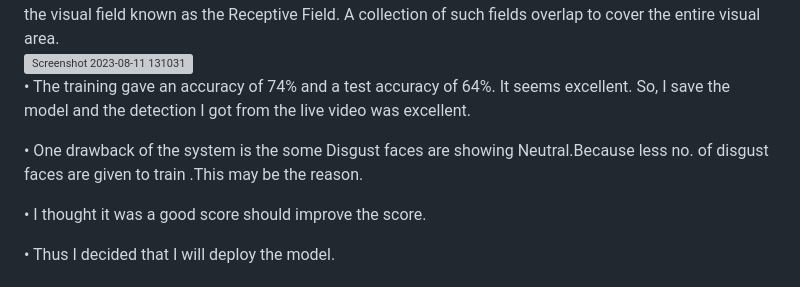
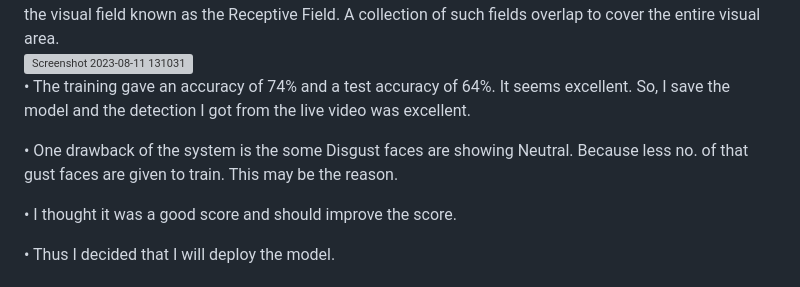
Before and after one commit to nemoNehaM/mindmentors, a Markdown page: README.md, the part around the change. Drawn GitHub-style; grey boxes are pictures that could not be loaded.

```diff
--- a/README.md
+++ b/README.md
@@ -75,9 +75,9 @@ A Convolutional Neural Network (ConvNet/CNN) is a Deep Learning algorithm which
 <img width="630" alt="Screenshot 2023-08-11 131031" src="https://github.com/nemoNehaM/mindmentors/assets/118044299/adf7a8cb-95e0-49cc-9db0-3030c261cd3a">
 • The training gave an accuracy of 74% and a test accuracy of 64%. It seems excellent. So, I save the model and the detection I got from the live video was excellent.
 
-• One drawback of the system is the some Disgust faces are showing Neutral.Because less no. of disgust faces are given to train .This may be the reason.
+• One drawback of the system is the some Disgust faces are showing Neutral. Because less no. of that gust faces are given to train. This may be the reason.
 
-• I thought it was a good score should improve the score.
+• I thought it was a good score and should improve the score.
 
 • Thus I decided that I will deploy the model.
 # Performance Metrix
```
